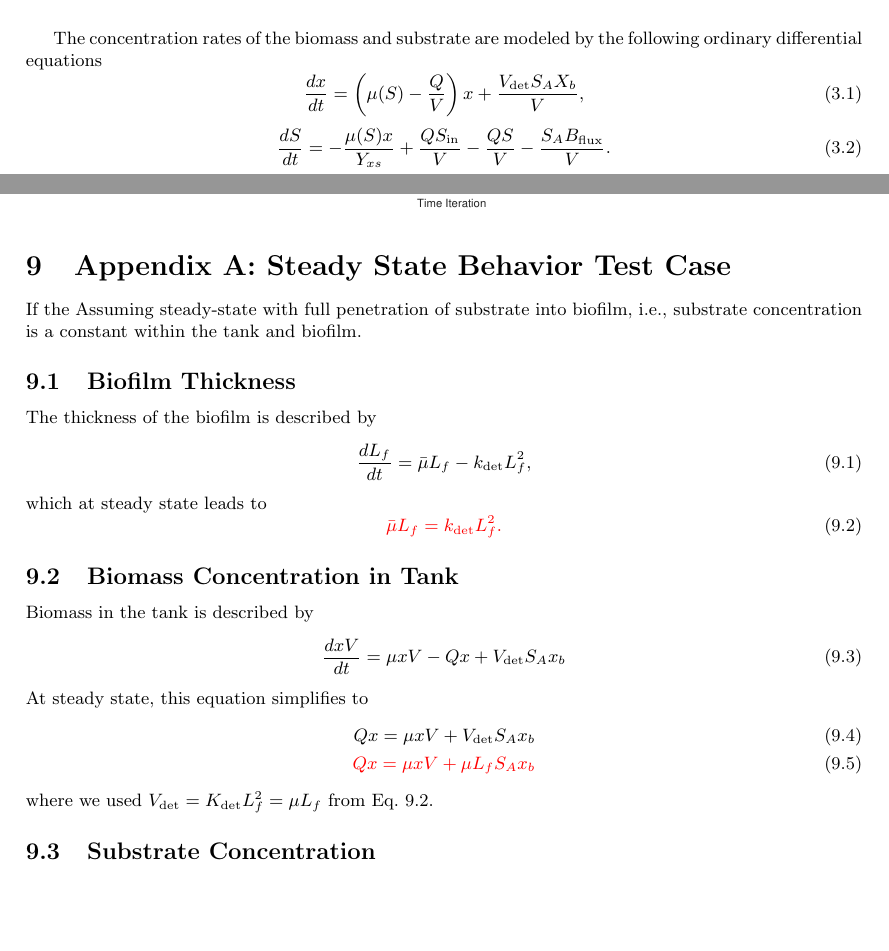
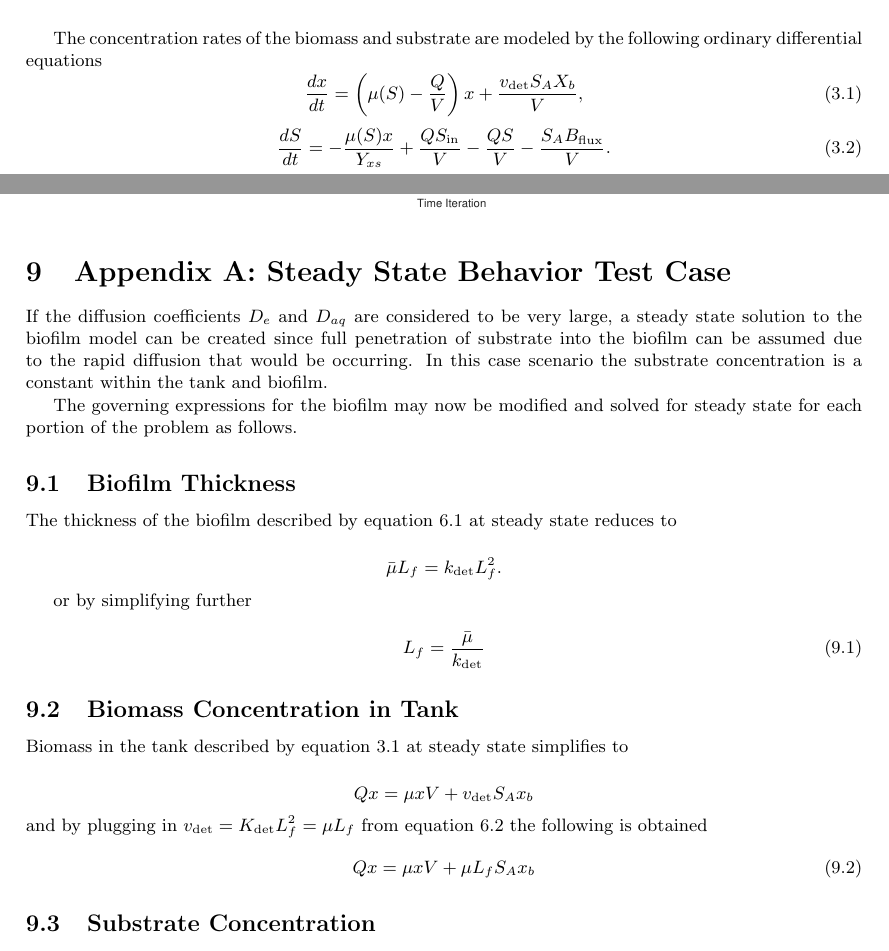
Before and after one commit to markowkes/BiofilmModel, a LaTeX document (Theory/Theory.tex): two parts of pages 2 and 11 of 12, joined at a grey line, cut so that both start at the same text, the shorter picture padded with empty space. Compiled offline with pdfLaTeX.

Commit message:
Simplify steady state equation description up to "substrate concentration" in appendix A. changed formatting of velocity in some expressions so velocity is lower case, and volume is upper case

```diff
--- a/Theory/Theory.tex
+++ b/Theory/Theory.tex
@@ -56,7 +56,7 @@ The environment is modeled in this function as a continuous stirred tank reactor
 
 The concentration rates of the biomass and substrate are modeled by the following ordinary differential equations
 \begin{equation} \label{eq: BiomassEquation}
-  \frac{dx}{dt} = \left(\mu(S) - \frac{Q}{V}\right) x +\frac{ V_{\mathrm{det}} S_A X_b}{V},
+  \frac{dx}{dt} = \left(\mu(S) - \frac{Q}{V}\right) x +\frac{ v_{\mathrm{det}} S_A X_b}{V},
 \end{equation}
 \begin{equation} \label{eq: SubstrateEquation}
   \frac{dS}{dt} = -\frac{\mu(S) x}{Y_{xs}} + \frac{Q S_{\mathrm{in}}}{V} - \frac{Q S}{V} - \frac{S_A B_{\mathrm{flux}}}{V}.
@@ -433,32 +433,34 @@ If the simulated and analytic methods produce results which match according to a
 
 \section{Appendix A: Steady State Behavior Test Case}\label{Steady State}
 
-If the Assuming steady-state with full penetration of substrate into biofilm, \ie, substrate concentration is a constant within the tank and biofilm.
+If the diffusion coefficients $D_e$ and $D_{aq}$ are considered to be very large, a steady state solution to the biofilm model can be created since full penetration of substrate into the biofilm can be assumed due to the rapid diffusion that would be occurring. In this case scenario the substrate concentration is a constant within the tank and biofilm.
+
+The governing expressions for the biofilm may now be modified and solved for steady state for each portion of the problem as follows.
+
 \subsection{Biofilm Thickness}
-The thickness of the biofilm is described by
-\begin{equation}
-  \frac{d L_f}{dt} = {\bar\mu L_f}-{k_{\mathrm{det}}L_f^2},
-\end{equation}
-which at steady state leads to
-\begin{equation}\label{eq:Lfsteady}
-{\color{red}
-  {\bar\mu L_f}={k_{\mathrm{det}}L_f^2}.
-}
+The thickness of the biofilm described by equation~\ref{eq:dLfdt_1} at steady state reduces to
+
+\begin{equation*}
+   {\bar\mu L_f}={k_{\mathrm{det}}L_f^2}.
+\end{equation*}
+
+ or by simplifying further
+
+ \begin{equation}
+  \label{eq:Lfsteady}
+  {L_f}=\frac{\bar\mu}{k_{\mathrm{det}}}
 \end{equation}
 
 \subsection{Biomass Concentration in Tank}
-Biomass in the tank is described by
+Biomass in the tank described by equation~\ref{eq: BiomassEquation} at steady state simplifies to
+
+\begin{equation*}
+  Qx = \mu xV +v_{\mathrm{det}} S_A x_b
+\end{equation*}
+and by plugging in $v_{\mathrm{det}}= K_\mathrm{det} L_f^2 = \mu L_f$ from equation~\ref{eq:vg} the following is obtained
 \begin{equation}
-  \frac{dx V}{dt} = \mu xV - Q x +V_{\mathrm{det}} S_A x_b
+  Qx = \mu xV +\mu L_f S_A x_b
 \end{equation}
-At steady state, this equation simplifies to
-\begin{align}
-  Qx = \mu xV +V_{\mathrm{det}} S_A x_b\\
-   {\color{red}
-  Qx = \mu xV +\mu L_f S_A x_b
-  }
-\end{align}
-where we used $V_{\mathrm{det}}= K_\mathrm{det} L_f^2 = \mu L_f$ from Eq.~\ref{eq:Lfsteady}.
 
 \subsection{Substrate Concentration}
 The substrate concentration in the tank is described by
```
Also changed, not shown: Theory/Theory.pdf, Theory/Theory.tex (3 more changed lines).
